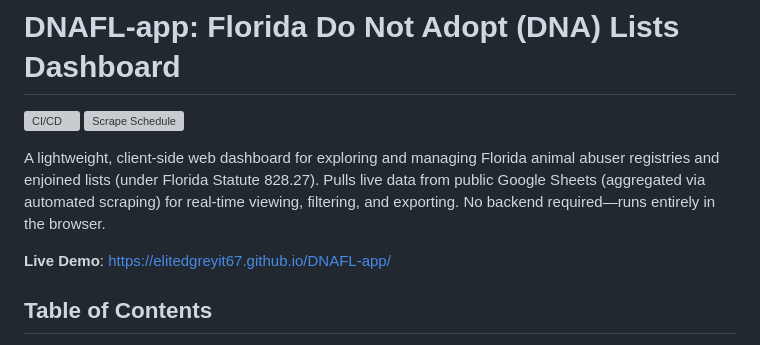
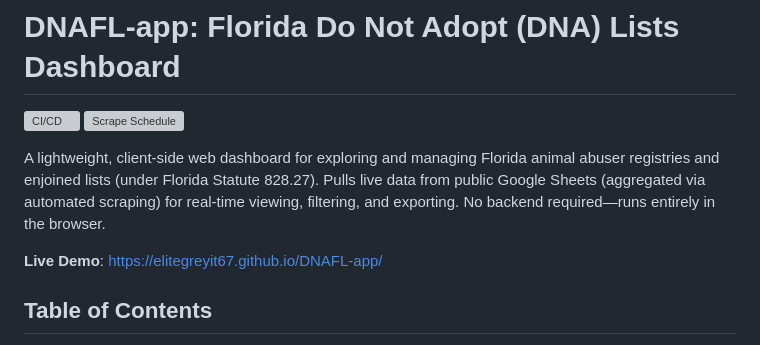
Before and after one commit to EliteGreyIT67/DNAFL-app, a Markdown page: README.md, the part around the change. GitHub-like rendering; grey boxes are pictures that could not be loaded.

```diff
--- a/README.md
+++ b/README.md
@@ -4,7 +4,7 @@
 
 A lightweight, client-side web dashboard for exploring and managing Florida animal abuser registries and enjoined lists (under Florida Statute 828.27). Pulls live data from public Google Sheets (aggregated via automated scraping) for real-time viewing, filtering, and exporting. No backend required—runs entirely in the browser.
 
-**Live Demo**: [https://elitedgreyit67.github.io/DNAFL-app/](https://elitedgreyit67.github.io/DNAFL-app/)
+**Live Demo**: [https://elitegreyit67.github.io/DNAFL-app/](https://elitegreyit67.github.io/DNAFL-app/)
 
 ## Table of Contents
 - [Features](#features)
```
